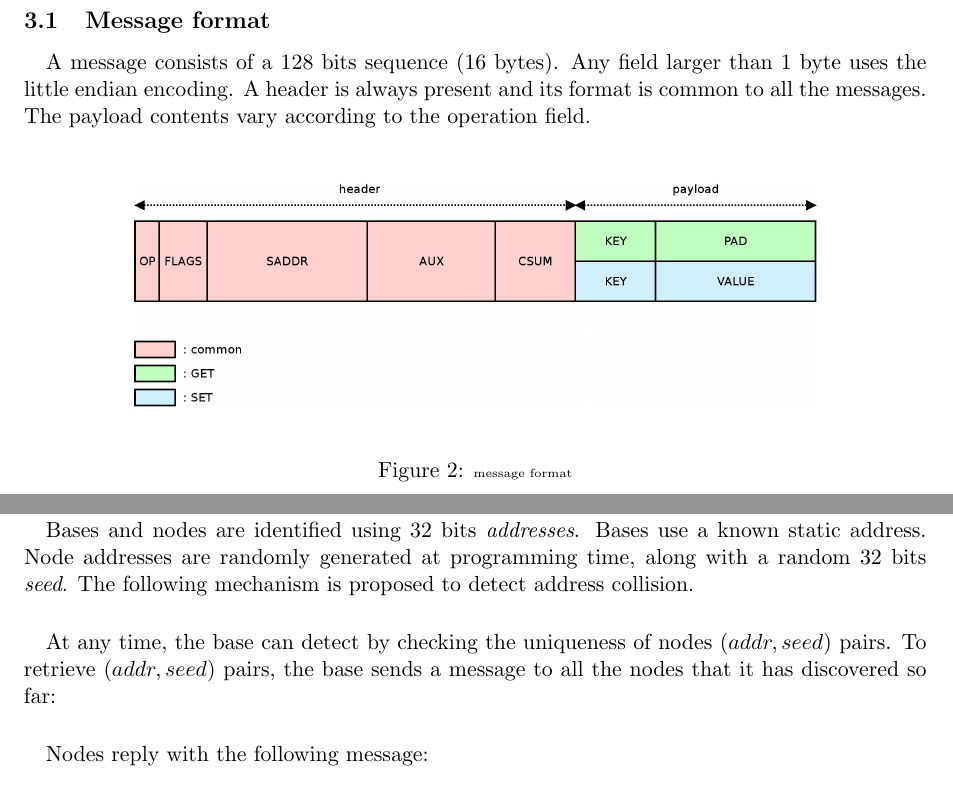
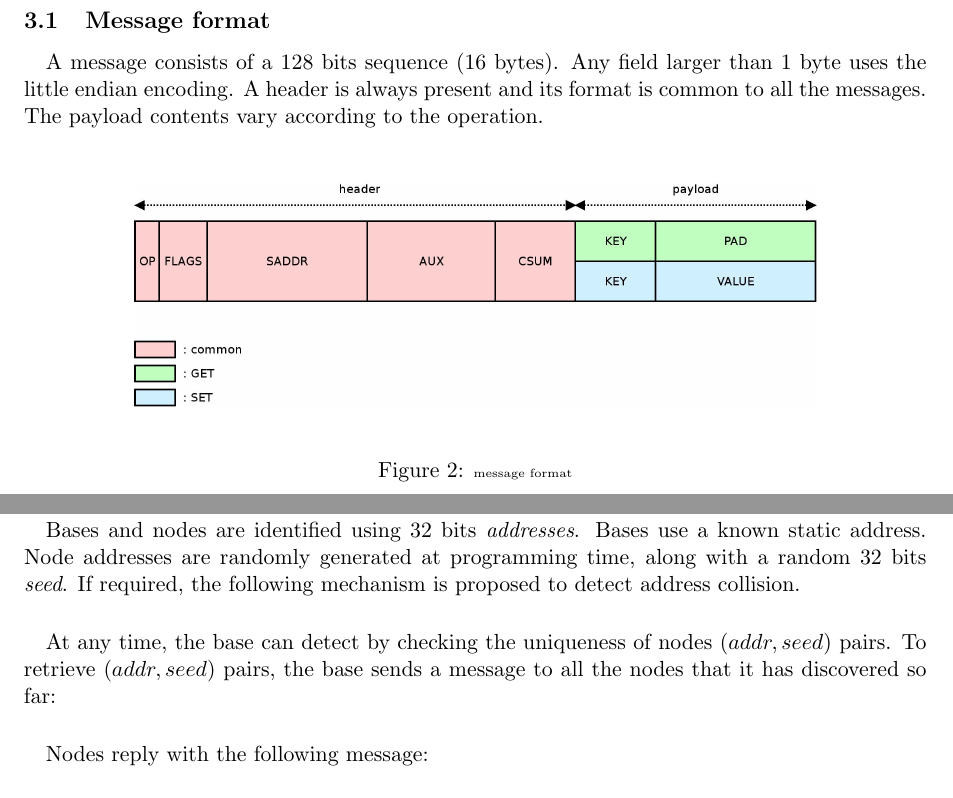
Before and after one commit to texane/bano, a LaTeX document (doc/protocol/tex/main.tex): two parts of pages 4 and 6 of 8, joined at a grey line, cut so that both start at the same text. Compiled offline with pdfLaTeX.

Commit message:
[ update ] protocol notes

```diff
--- a/doc/protocol/tex/main.tex
+++ b/doc/protocol/tex/main.tex
@@ -109,8 +109,7 @@ selected:
 \paragraph{}
 A message consists of a 128 bits sequence (16 bytes). Any field larger than 1
 byte uses the little endian encoding. A header is always present and its format
-is common to all the messages. The payload contents vary according to the operation
-field.
+is common to all the messages. The payload contents vary according to the operation.
 
 \paragraph{}
 \begin{figure}[!h]
@@ -180,8 +179,8 @@ CSUM is not used.
 \paragraph{}
 Bases and nodes are identified using 32 bits \textit{addresses}. Bases use a
 known static address. Node addresses are randomly generated at programming time,
-along with a random 32 bits \textit{seed}. The following mechanism is proposed
-to detect address collision.
+along with a random 32 bits \textit{seed}. If required, the following mechanism
+is proposed to detect address collision.
 
 \paragraph{} At any time, the base can detect by checking the uniqueness of
 nodes $(addr,seed)$ pairs. To retrieve $(addr,seed)$ pairs, the base sends a
```
